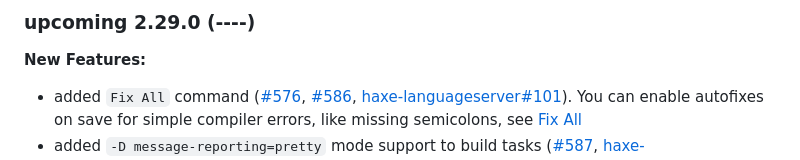
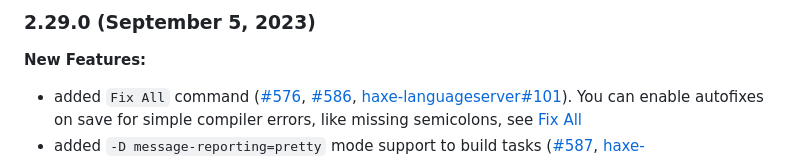
Before and after one commit to vshaxe/vshaxe, a Markdown page: CHANGELOG.md, the part around the change. Rendered like a GitHub page.

Commit message:
Add release date

```diff
--- a/CHANGELOG.md
+++ b/CHANGELOG.md
@@ -1,4 +1,4 @@
-### upcoming 2.29.0 (----)
+### 2.29.0 (September 5, 2023)
 
 **New Features:**
 
```
